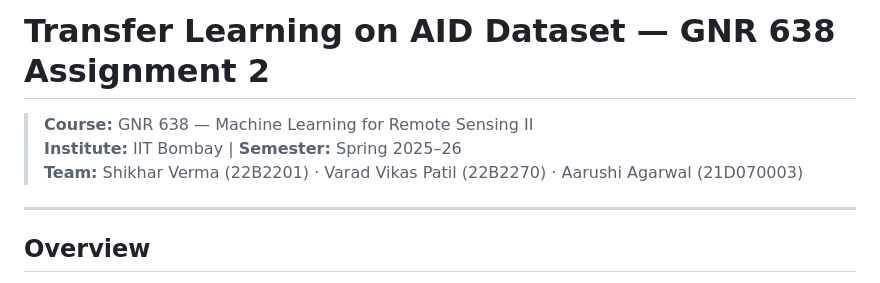
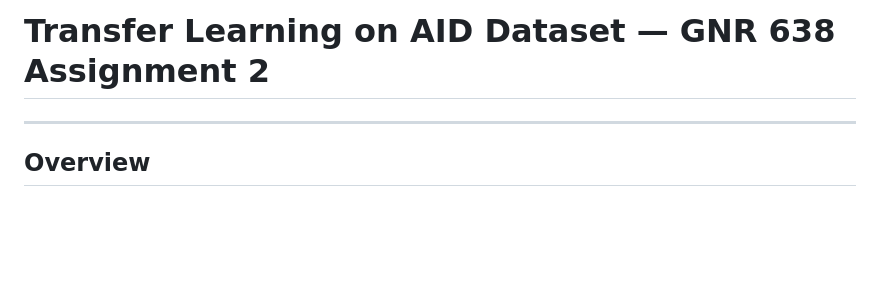
Before and after one commit to Varad-7/Transfer-Learning-on-AID-Dataset, a Markdown page: README.md, the part around the change. Drawn GitHub-style; blank space fills up the shorter version.

```diff
--- a/README.md
+++ b/README.md
@@ -1,8 +1,4 @@
 # Transfer Learning on AID Dataset — GNR 638 Assignment 2
-
-> **Course:** GNR 638 — Machine Learning for Remote Sensing II
-> **Institute:** IIT Bombay | **Semester:** Spring 2025–26
-> **Team:** Shikhar Verma (22B2201) · Varad Vikas Patil (22B2270) · Aarushi Agarwal (21D070003)
 
 ---
 
```
